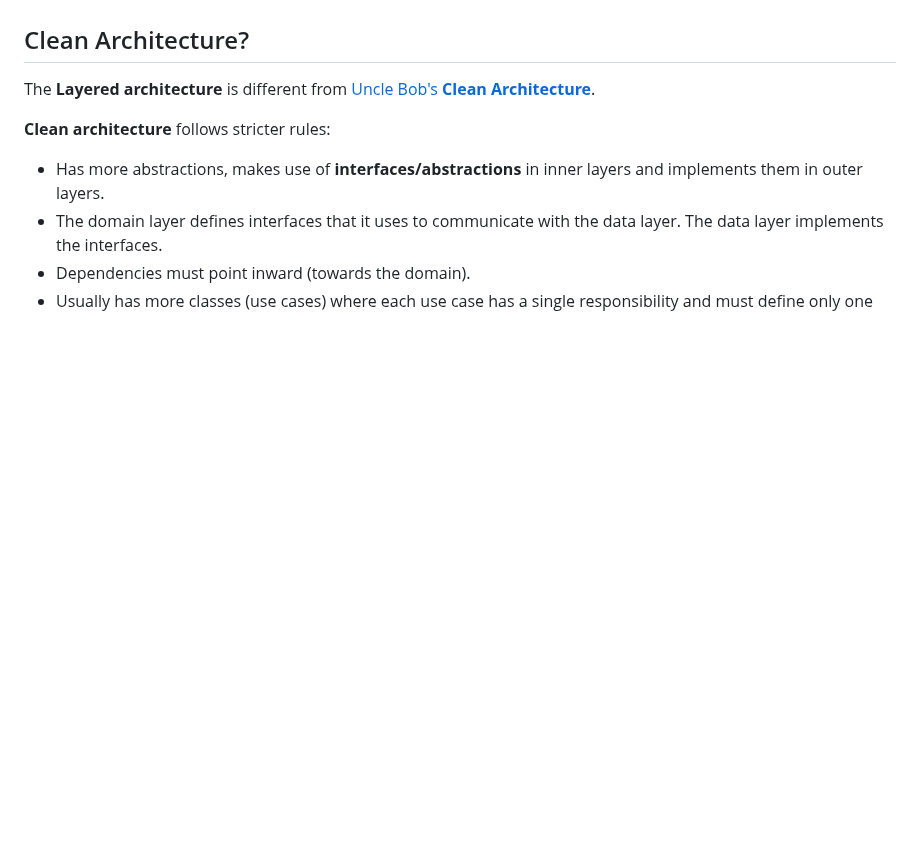
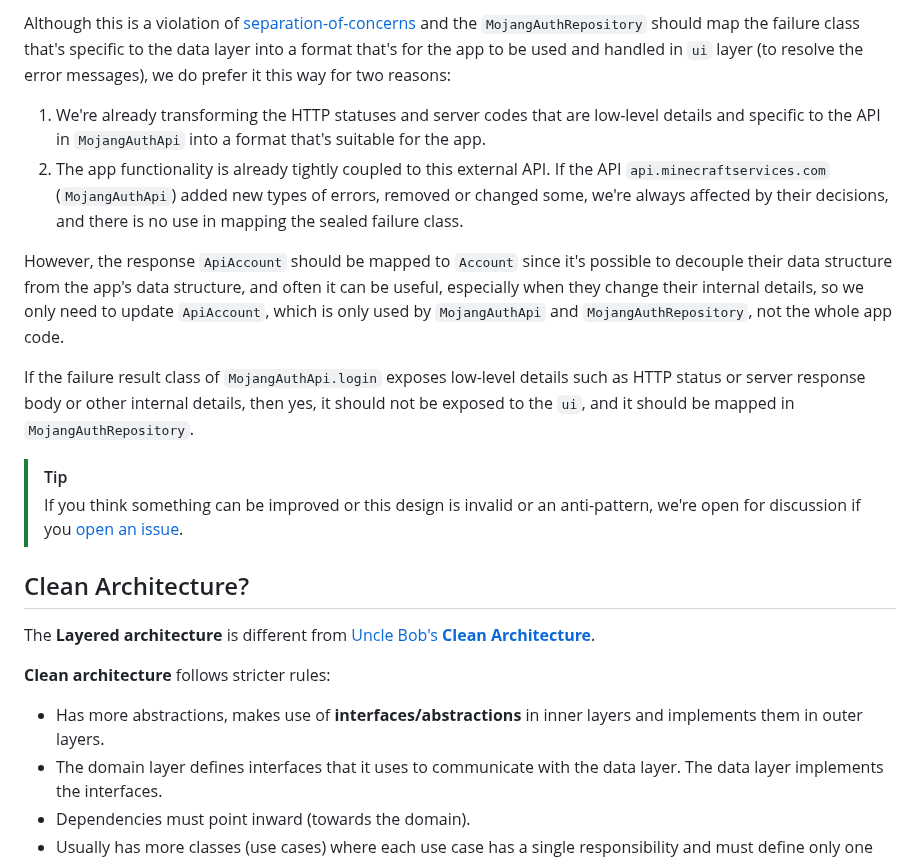
Before and after one commit to KraftLauncher/kraft-launcher, a Markdown page: docs/ARCHITECTURE.md, the part around one of its changes. GitHub-like rendering; blank space fills up the shorter version.

```diff
--- a/docs/ARCHITECTURE.md
+++ b/docs/ARCHITECTURE.md
@@ -249,3 +325,24 @@ Widgets, UI logic (e.g., localization, error messages), state management (e.g.,
+Although this is a violation of [separation-of-concerns](https://en.wikipedia.org/wiki/Separation_of_concerns)
+and the `MojangAuthRepository` should map the failure class that's specific to the data layer into a format that's
+for the app to be used and handled in `ui` layer (to resolve the error messages), we do prefer it this way for two reasons:
+
+1. We're already transforming the HTTP statuses and server codes that are low-level details and specific to the API in `MojangAuthApi`
+   into a format that's suitable for the app.
+2. The app functionality is already tightly coupled to this external API. If the API `api.minecraftservices.com` (`MojangAuthApi`)
+   added new types of errors, removed or changed some, we're always affected by their decisions, and there is no use in
+   mapping the sealed failure class.
+
+However, the response `ApiAccount` should be mapped to `Account` since it's possible to decouple
+their data structure from the app's data structure, and often it can be useful, especially
+when they change their internal details, so we only need to update `ApiAccount`, which is only used by
+`MojangAuthApi` and `MojangAuthRepository`, not the whole app code.
+
+If the failure result class of `MojangAuthApi.login` exposes low-level details such as HTTP status or
+server response body or other internal details, then yes, it should not be exposed to the `ui`, and
+it should be mapped in `MojangAuthRepository`.
+
+> [!TIP]
+> If you think something can be improved or this design is invalid or an anti-pattern, we're open for discussion if you [open an issue](https://github.com/KraftLauncher/kraft-launcher/issues).
 
 ## Clean Architecture?
 
```
Also changed, not shown: other parts of docs/ARCHITECTURE.md (+77 -1 lines).
